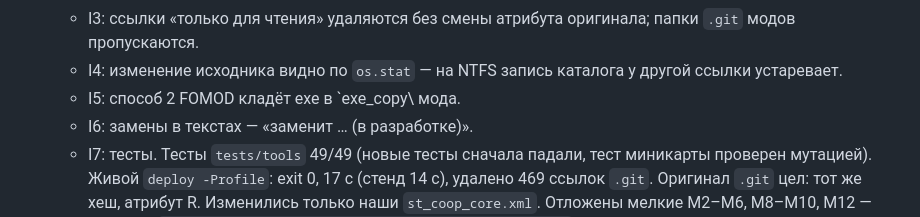
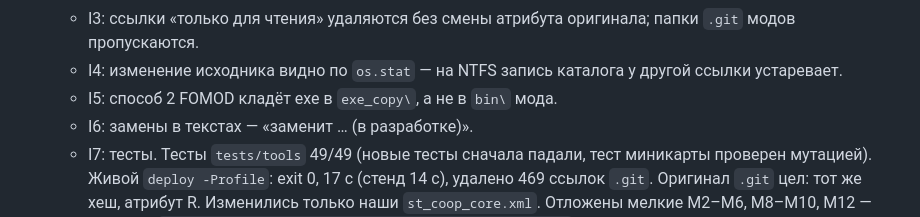
Before and after one commit to stormie-labs/RayLink-Coop, a Markdown page: MODLOG.md, the part around the change. Rendered like a GitHub page.

Commit message:
MODLOG: fix a garbled line
Co-Authored-By: Claude Opus 5.5 <noreply@anthropic.com>

```diff
--- a/MODLOG.md
+++ b/MODLOG.md
@@ -339,7 +339,7 @@
   - I2: через junction стенд не удаляет.
   - I3: ссылки «только для чтения» удаляются без смены атрибута оригинала; папки `.git` модов пропускаются.
   - I4: изменение исходника видно по `os.stat` — на NTFS запись каталога у другой ссылки устаревает.
-  - I5: способ 2 FOMOD кладёт exe в `exe_copy\ мода.
+  - I5: способ 2 FOMOD кладёт exe в `exe_copy\`, а не в `bin\` мода.
   - I6: замены в текстах — «заменит … (в разработке)».
   - I7: тесты.
   Тесты `tests/tools` 49/49 (новые тесты сначала падали, тест миникарты проверен мутацией).
```
